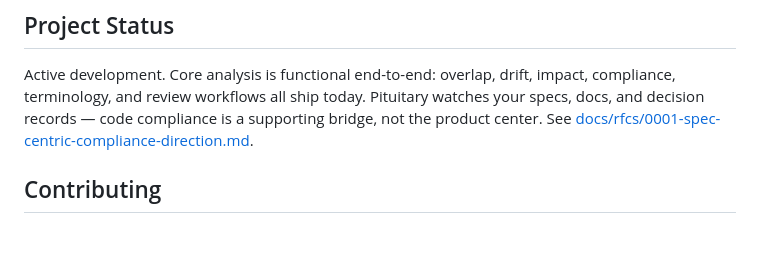
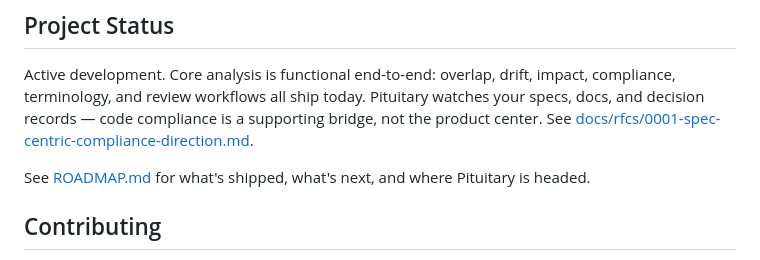
Before and after one commit to dusk-network/pituitary, a Markdown page: README.md, the part around the change. Drawn GitHub-style; blank space fills up the shorter version.

```diff
--- a/README.md
+++ b/README.md
@@ -98,6 +98,8 @@ See [ARCHITECTURE.md](ARCHITECTURE.md) for the full system design. Key decisions
 
 Active development. Core analysis is functional end-to-end: overlap, drift, impact, compliance, terminology, and review workflows all ship today. Pituitary watches your specs, docs, and decision records — code compliance is a supporting bridge, not the product center. See [docs/rfcs/0001-spec-centric-compliance-direction.md](docs/rfcs/0001-spec-centric-compliance-direction.md).
 
+See [ROADMAP.md](ROADMAP.md) for what's shipped, what's next, and where Pituitary is headed.
+
 ## Contributing
 
 See [CONTRIBUTING.md](CONTRIBUTING.md). The codebase has clear package boundaries so you can contribute to one area without understanding the whole system.
```
Also changed, not shown: ROADMAP.md (added, +51 -0 lines).
